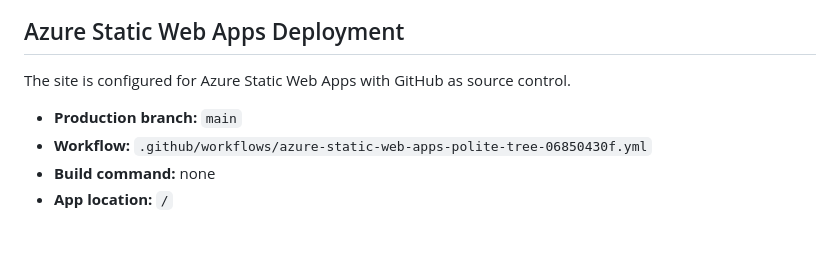
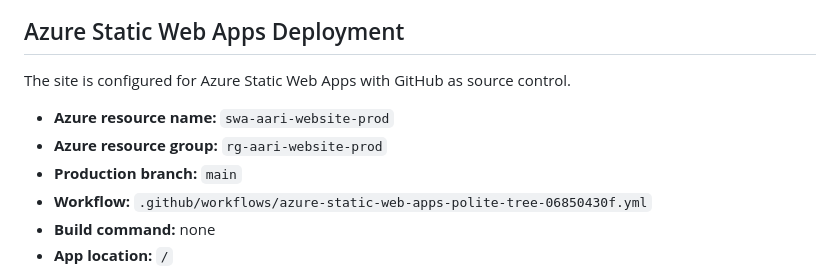
Before and after one commit to ncode3/aairi-site-production, a Markdown page: README.md, the part around the change. Rendered like a GitHub page; blank space fills up the shorter version.

Commit message:
Clarify Azure Static Web Apps resource details

```diff
--- a/README.md
+++ b/README.md
@@ -18,6 +18,8 @@ This app is **plain static HTML**.
 
 The site is configured for Azure Static Web Apps with GitHub as source control.
 
+- **Azure resource name:** `swa-aari-website-prod`
+- **Azure resource group:** `rg-aari-website-prod`
 - **Production branch:** `main`
 - **Workflow:** `.github/workflows/azure-static-web-apps-polite-tree-06850430f.yml`
 - **Build command:** none
```
